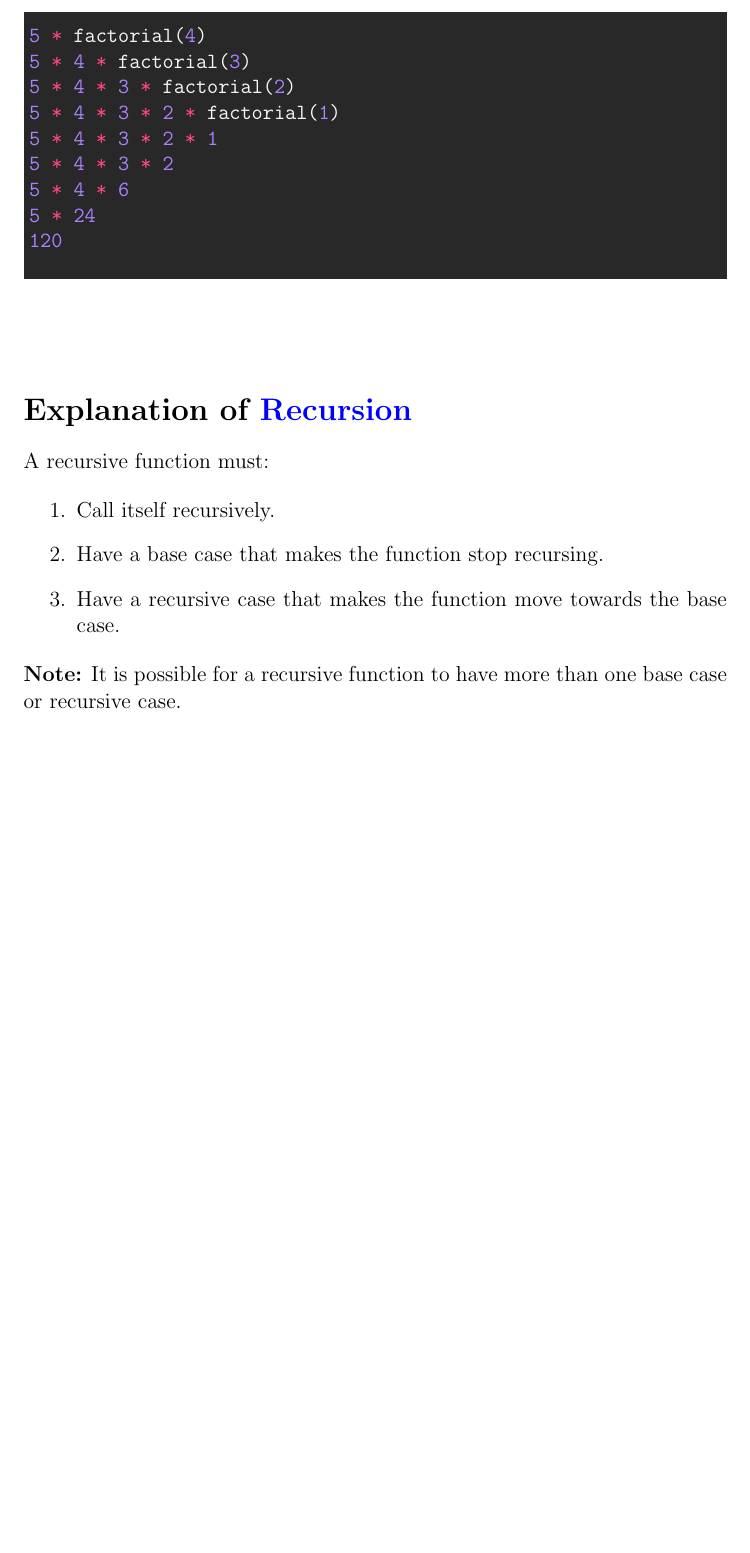
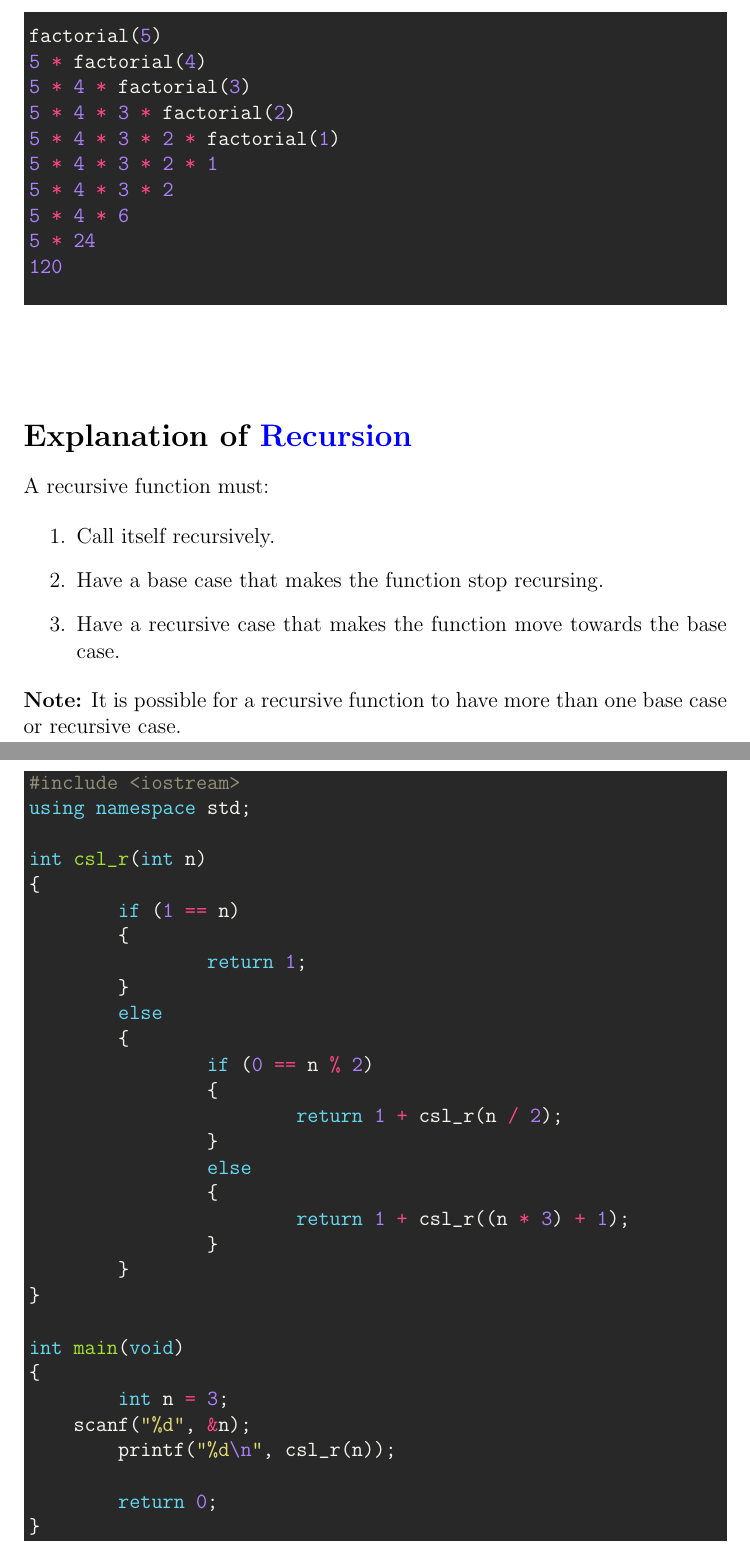
Before and after one commit to stmbsnaasmf/PSPF_Lab_08_Spring_2025, a LaTeX document (LaTeX/PSPF_Lab_08_Spring_2025.tex): part of page 4 of 8 before the commit and two parts of pages 4 and 5 of 9 after it, the two joined at a grey line, cut at the place of the change, the shorter picture padded with empty space. Compiled offline with pdfLaTeX; a LaTeX package or settings file that is missing is left out.

Commit message:
Update PSPF_Lab_08_Spring_2025.tex

```diff
--- a/LaTeX/PSPF_Lab_08_Spring_2025.tex
+++ b/LaTeX/PSPF_Lab_08_Spring_2025.tex
@@ -126,6 +126,7 @@ int main(int argc, char** argv)
 
 \begin{minted}[bgcolor=bg, framesep=2mm]{cpp}
 
+factorial(5)
 5 * factorial(4)
 5 * 4 * factorial(3)
 5 * 4 * 3 * factorial(2)
@@ -154,3 +155,36 @@ int main(int argc, char** argv)
 \noindent \textbf{Note:} It is possible for a recursive function to have more than one base case or recursive case. \\
 
 \newpage
+
+\begin{minted}[bgcolor=bg, framesep=2mm]{cpp}
+#include <iostream>
+using namespace std;
+
+int csl_r(int n)
+{
+	if (1 == n)
+	{
+		return 1;
+	}
+	else
+	{
+		if (0 == n % 2)
+		{
+			return 1 + csl_r(n / 2);
+		}
+		else
+		{
+			return 1 + csl_r((n * 3) + 1);
+		}
+	}
+}
+
+int main(void)
+{
+	int n = 3;
+    scanf("%d", &n);
+	printf("%d\n", csl_r(n));
+
+	return 0;
+}
+\end{minted}
```
Also changed, not shown: LaTeX/PSPF_Lab_08_Spring_2025.tex (26 more changed lines).
